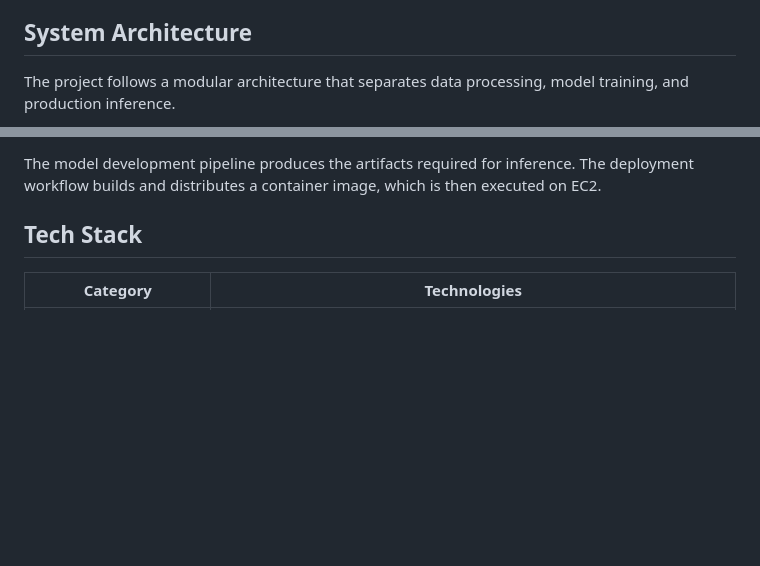
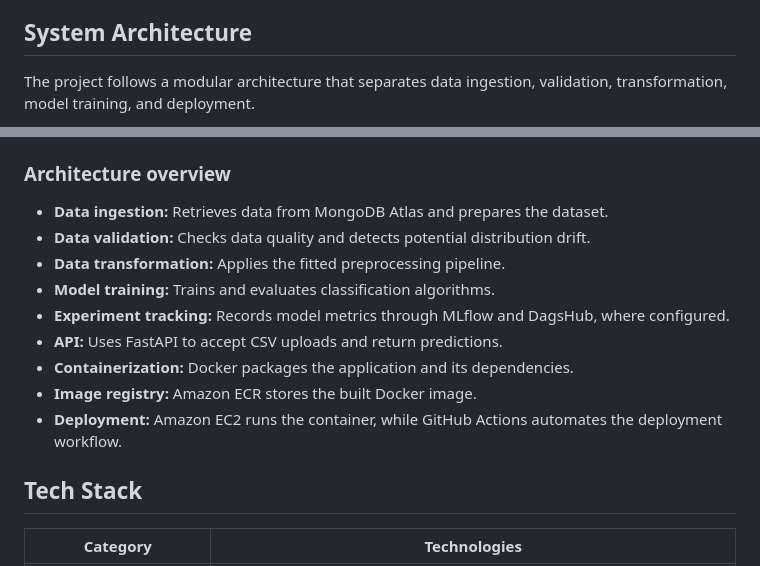
Before and after one commit to Animessshh/NetworkSecurity, a Markdown page: README.md, 2 parts joined by grey strips. Drawn GitHub-style; blank space fills up the shorter version.

Commit message:
Revise system architecture and add overview details
Updated the system architecture section to reflect changes in data processing steps and added an architecture overview with detailed descriptions.

````diff
--- a/README.md
+++ b/README.md
@@ -53,7 +53,7 @@ The application accepts a CSV file containing website feature records and return
 
 ## System Architecture
 
-The project follows a modular architecture that separates data processing, model training, and production inference.
+The project follows a modular architecture that separates data ingestion, validation, transformation, model training, and deployment.
 
 ```mermaid
 flowchart TD
@@ -78,7 +79,16 @@ flowchart TD
 ```
 
-The model development pipeline produces the artifacts required for inference. The deployment workflow builds and distributes a container image, which is then executed on EC2.
+### Architecture overview
 
+- **Data ingestion:** Retrieves data from MongoDB Atlas and prepares the dataset.
+- **Data validation:** Checks data quality and detects potential distribution drift.
+- **Data transformation:** Applies the fitted preprocessing pipeline.
+- **Model training:** Trains and evaluates classification algorithms.
+- **Experiment tracking:** Records model metrics through MLflow and DagsHub, where configured.
+- **API:** Uses FastAPI to accept CSV uploads and return predictions.
+- **Containerization:** Docker packages the application and its dependencies.
+- **Image registry:** Amazon ECR stores the built Docker image.
+- **Deployment:** Amazon EC2 runs the container, while GitHub Actions automates the deployment workflow.
 ## Tech Stack
 
 | Category | Technologies |
````
Also changed, not shown: other parts of README.md (+19 -18 lines).
